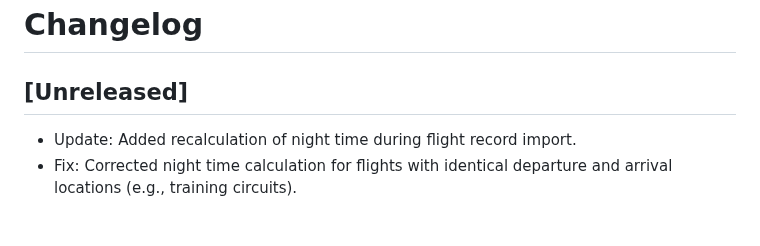
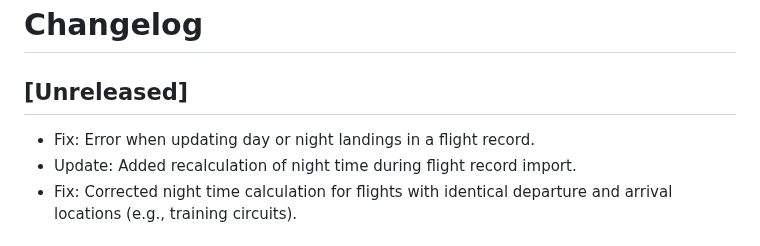
Before and after one commit to vsimakhin/web-logbook, a Markdown page: README.md, the part around the change. Rendered like a GitHub page.

Commit message:
update readme/changelog

```diff
--- a/README.md
+++ b/README.md
@@ -17,6 +17,7 @@ You also can easily export all flight records into EASA style pdf format, print
 
 ## [Unreleased]
 
+- Fix: Error when updating day or night landings in a flight record.
 - Update: Added recalculation of night time during flight record import.
 - Fix: Corrected night time calculation for flights with identical departure and arrival locations (e.g., training circuits).
 
```
Also changed, not shown: CHANGELOG.md (+1 -0 lines).
